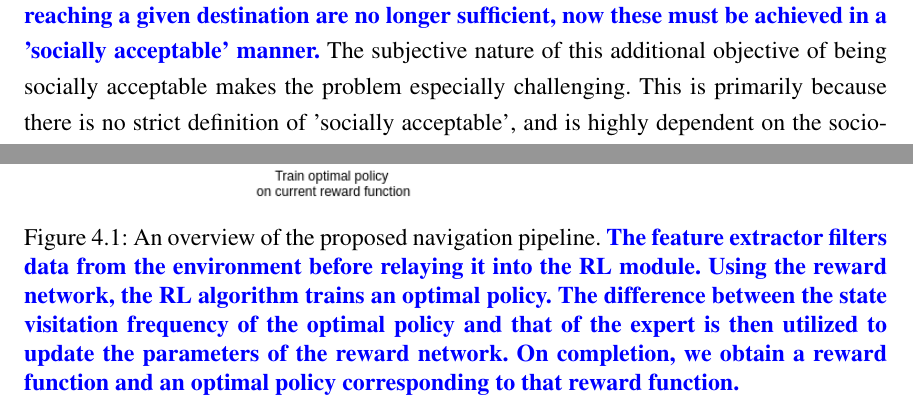
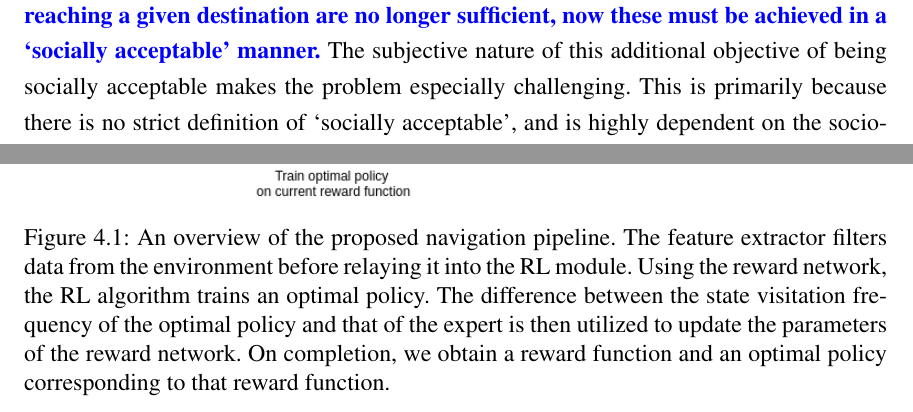
Before and after one commit to ranok92/my_masters_thesis, a LaTeX thesis (LaTeX-Thesis-Template/Thesis.tex, which reads LaTeX-Thesis-Template/base/chapter/chapter4.tex): two parts of pages 15 and 40 of 95, joined at a grey line, cut so that both start at the same text. Compiled offline with pdfLaTeX.

Commit message:
Minor edits.

```diff
--- a/LaTeX-Thesis-Template/base/chapter/chapter4.tex
+++ b/LaTeX-Thesis-Template/base/chapter/chapter4.tex
@@ -5,7 +5,7 @@ In this section, we describe our data-driven inverse reinforcement learning base
 \begin{figure}[!htbp]
 	\centering
 	\includegraphics[width=\linewidth]{figures/irl_pipeline.png}
-	\caption{An overview of the proposed navigation pipeline. \edited{The feature extractor filters data from the environment before relaying it into the RL module. Using the reward network, the RL algorithm trains an optimal policy. The difference between the state visitation frequency of the optimal policy and that of the expert is then utilized to update the parameters of the reward network. On completion, we obtain a reward function and an optimal policy corresponding to that reward function.}}
+	\caption{An overview of the proposed navigation pipeline. The feature extractor filters data from the environment before relaying it into the RL module. Using the reward network, the RL algorithm trains an optimal policy. The difference between the state visitation frequency of the optimal policy and that of the expert is then utilized to update the parameters of the reward network. On completion, we obtain a reward function and an optimal policy corresponding to that reward function.}
 	\label{fig:irl_pipeline}
 \end{figure}
 
```
Also changed, not shown: LaTeX-Thesis-Template/base/intro/intro.tex (+1 -1 lines).
